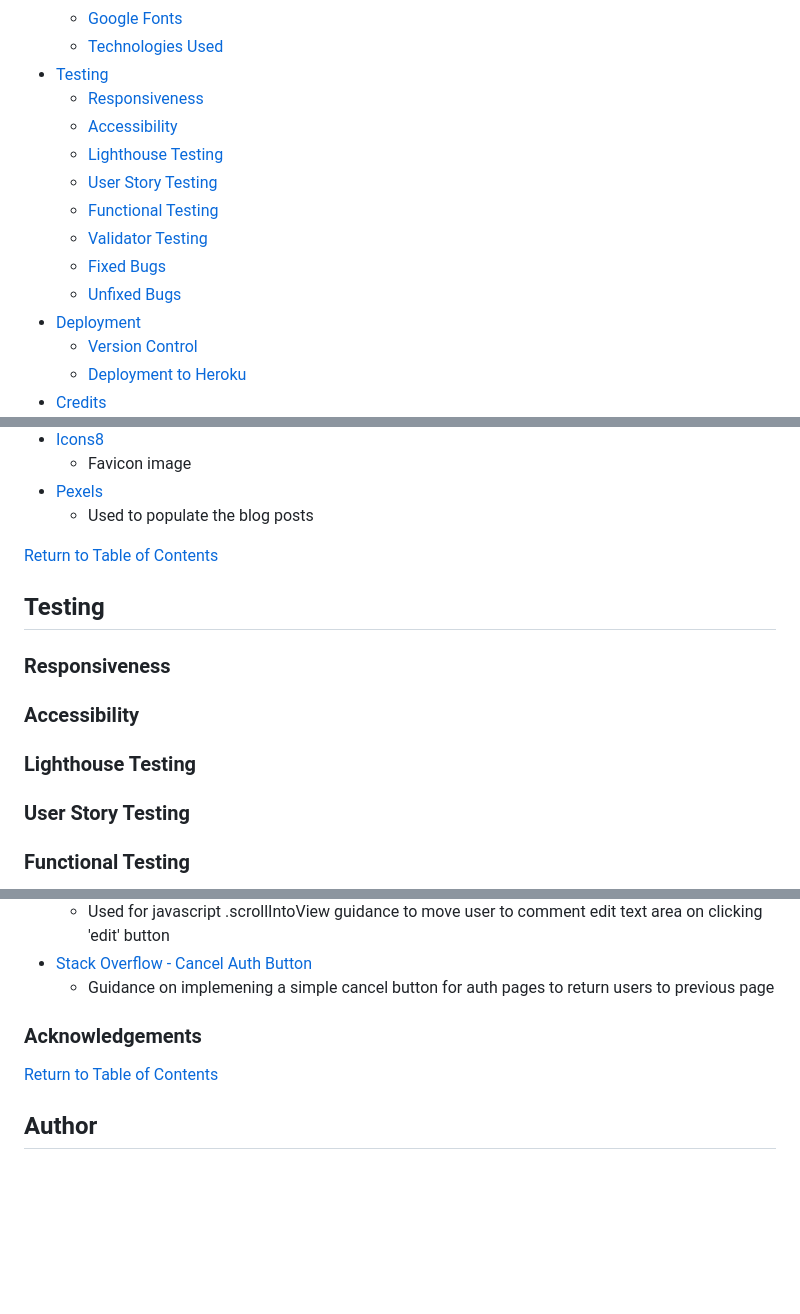
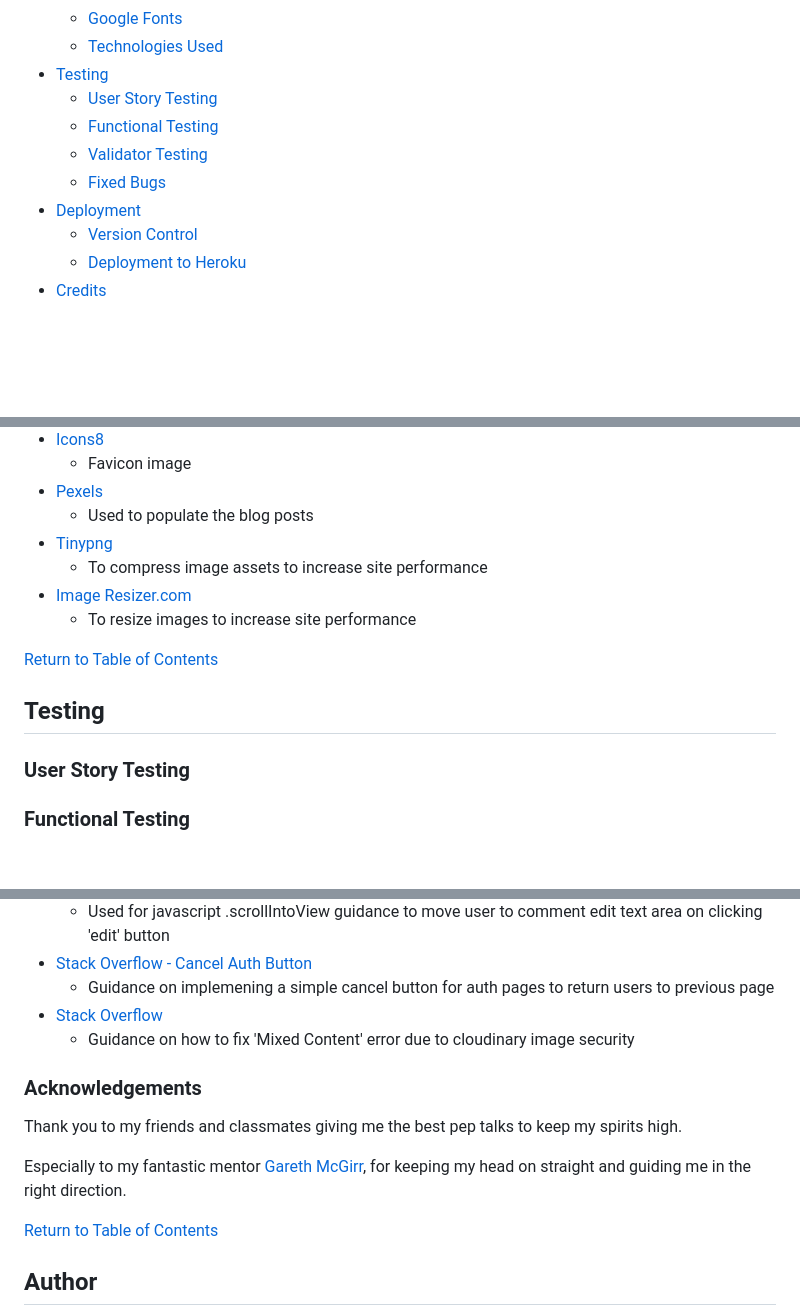
Before and after one commit to RobynSoar/dream-portal, a Markdown page: README.md, 3 parts joined by grey strips. Rendered like a GitHub page; blank space fills up the shorter version.

Commit message:
Update README, tech used and credits

```diff
--- a/README.md
+++ b/README.md
@@ -36,14 +36,10 @@ The primary target audience for the site is:
     - [Google Fonts](#google-fonts)
     - [Technologies Used](#technologies-used)
 - [Testing](#testing)
-    - [Responsiveness](#responsiveness)
-    - [Accessibility](#accessibility)
-    - [Lighthouse Testing](#lighthouse-testing)
     - [User Story Testing](#user-story-testing)
     - [Functional Testing](#functional-testing)
     - [Validator Testing](#validator-testing)
     - [Fixed Bugs](#fixed-bugs)
-    - [Unfixed Bugs](#unfixed-bugs)
 - [Deployment](#deployment)
     - [Version Control](#version-control)
     - [Deployment to Heroku](#deployment-to-heroku)
@@ -151,22 +147,14 @@ The following colour palette was used thorugh the site, providing a simple and g
     - Favicon image
 - [Pexels](https://www.pexels.com/)
     - Used to populate the blog posts
+- [Tinypng](https://tinypng.com/)
+    - To compress image assets to increase site performance
+- [Image Resizer.com](https://imageresizer.com/)
+    - To resize images to increase site performance
 
 [Return to Table of Contents](#table-of-contents)
 
 ## Testing
-
-### Responsiveness
-
-
-
-### Accessibility
-
-
-
-### Lighthouse Testing
-
-
 
 ### User Story Testing
 
@@ -329,10 +313,14 @@ The following git commands were used throughout development to push code to the
     - Used for javascript .scrollIntoView guidance to move user to comment edit text area on clicking 'edit' button
 - [Stack Overflow - Cancel Auth Button](https://stackoverflow.com/questions/8067510/onclick-javascript-to-make-browser-go-back-to-previous-page)
     - Guidance on implemening a simple cancel button for auth pages to return users to previous page
+- [Stack Overflow](https://stackoverflow.com/questions/48508750/how-to-force-https-in-a-django-project-using-cloudinary)
+    - Guidance on how to fix 'Mixed Content' error due to cloudinary image security
 
 ### Acknowledgements
 
+Thank you to my friends and classmates giving me the best pep talks to keep my spirits high.
 
+Especially to my fantastic mentor [Gareth McGirr](https://github.com/Gareth-McGirr), for keeping my head on straight and guiding me in the right direction.
 
 [Return to Table of Contents](#table-of-contents)
 
```
Also changed, not shown: other parts of README.md (+0 -4 lines).
